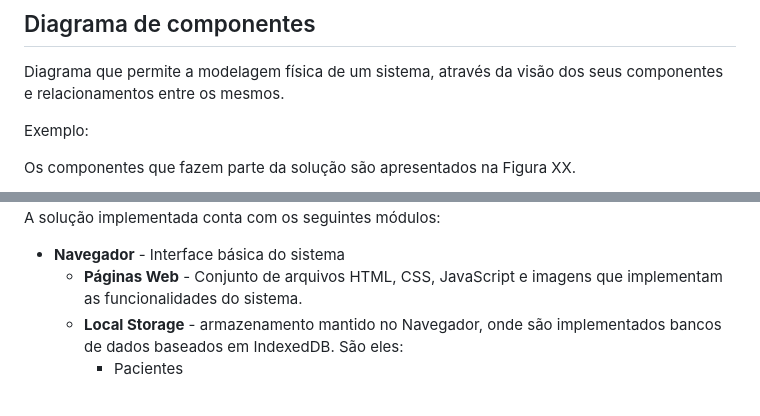
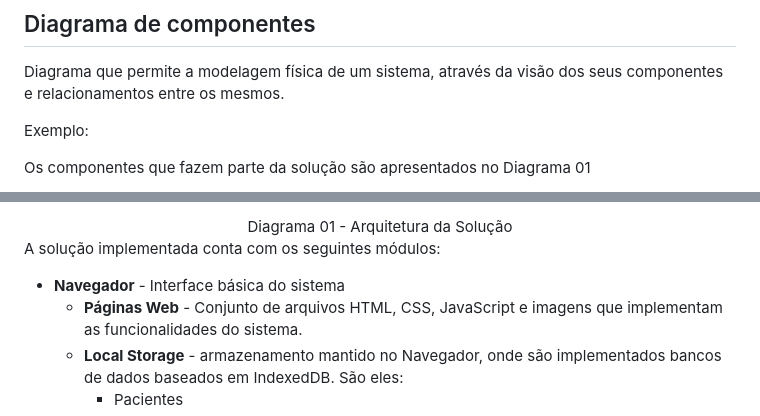
Before and after one commit to evandrokumasaka/pmv-ads-2023-1-e1-proj-web-t14-pmv-ads-2023-1-e1-proj-web-t14-g4-medor, a Markdown page: docs/05-Arquitetura da Solução.md, 2 parts joined by grey strips. GitHub-like rendering.

Commit message:
Diagrama de componentes

```diff
--- a/docs/05-Arquitetura da Solução.md
+++ b/docs/05-Arquitetura da Solução.md
@@ -26,5 +26,5 @@ Diagrama que permite a modelagem física de um sistema, através da visão dos s
 
 Exemplo:
 
-Os componentes que fazem parte da solução são apresentados na Figura XX.
+Os componentes que fazem parte da solução são apresentados no Diagrama 01
 
@@ -33,3 +63,4 @@ Os componentes que fazem parte da solução são apresentados na Figura XX.
+<center>Diagrama 01 - Arquitetura da Solução</center>
 
 A solução implementada conta com os seguintes módulos:
 - **Navegador** - Interface básica do sistema
```
Also changed, not shown: other parts of docs/05-Arquitetura da Solução.md (+32 -2 lines).
